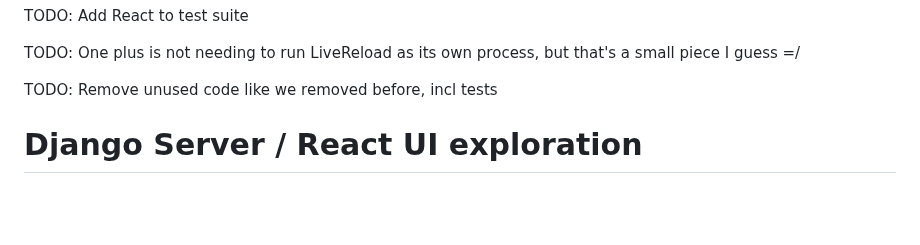
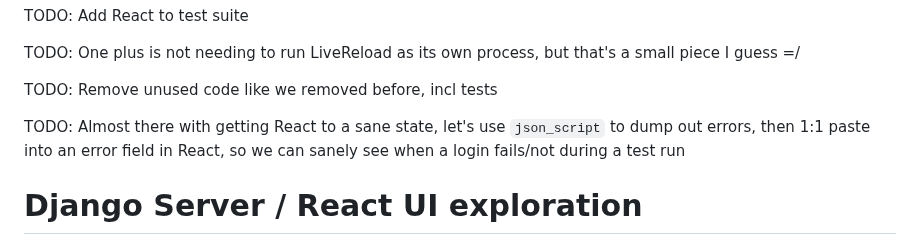
Before and after one commit to twolfson/if-i-were-to-build-a-startup-web-app, a Markdown page: explorations/3-django-server-react-ui/README.md, the part around the change. GitHub-like rendering; blank space fills up the shorter version.

Commit message:
Added TODO on finalizing polish

```diff
--- a/explorations/3-django-server-react-ui/README.md
+++ b/explorations/3-django-server-react-ui/README.md
@@ -7,6 +7,8 @@ TODO: Add React to test suite
 TODO: One plus is not needing to run LiveReload as its own process, but that's a small piece I guess =/
 
 TODO: Remove unused code like we removed before, incl tests
+
+TODO: Almost there with getting React to a sane state, let's use `json_script` to dump out errors, then 1:1 paste into an error field in React, so we can sanely see when a login fails/not during a test run
 
 # Django Server / React UI exploration
 This is an exploration for [if-i-were-to-build-a-startup-web-app](https://github.com/twolfson/if-i-were-to-build-a-startup-web-app)
```
